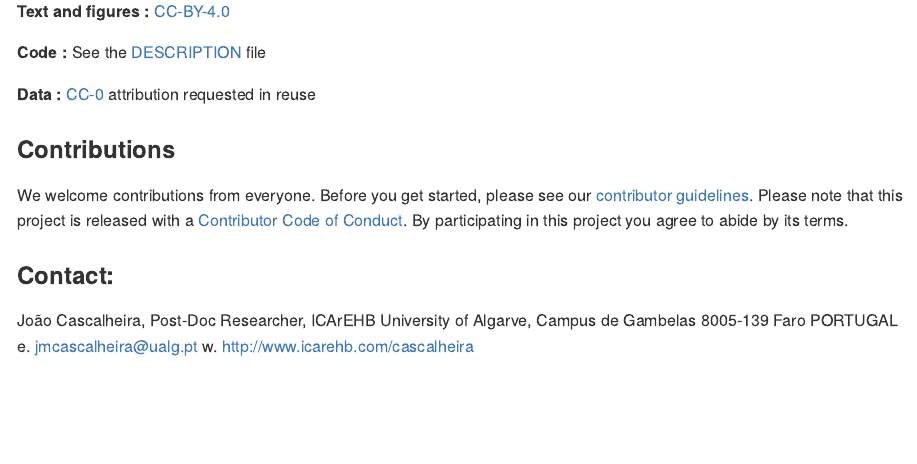
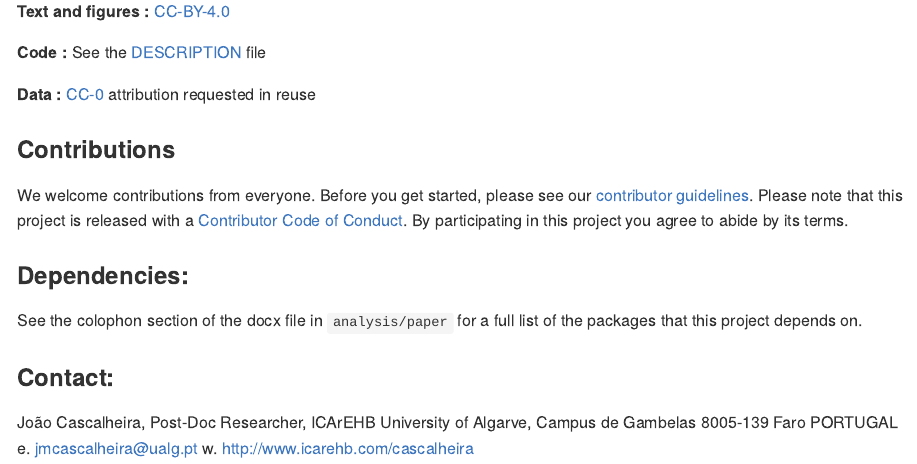
Before and after one commit to jmcascalheira/ShortTermOccupations, an R Markdown document (README.Rmd): the page in a window 1100 px wide, from 1250 px down. Rendered offline with R 4.5, knitr and Pandoc, with nearby package versions; badge pictures from the web are left out.

Commit message:
small change readme

```diff
--- a/README.Rmd
+++ b/README.Rmd
@@ -73,6 +73,11 @@ The package has a number of dependencies on other R packages, and programs outsi
 We welcome contributions from everyone. Before you get started, please see our [contributor guidelines](CONTRIBUTING.md). Please note that this project is released with a [Contributor Code of Conduct](CONDUCT.md). By participating in this project you agree to abide by its terms.
 
 
+### Dependencies:
+
+See the colophon section of the docx file in `analysis/paper` for a full list of the packages that this project depends on.
+
+
 ### Contact:
 
 João Cascalheira, Post-Doc Researcher, ICArEHB
```
Also changed, not shown: README.md.
